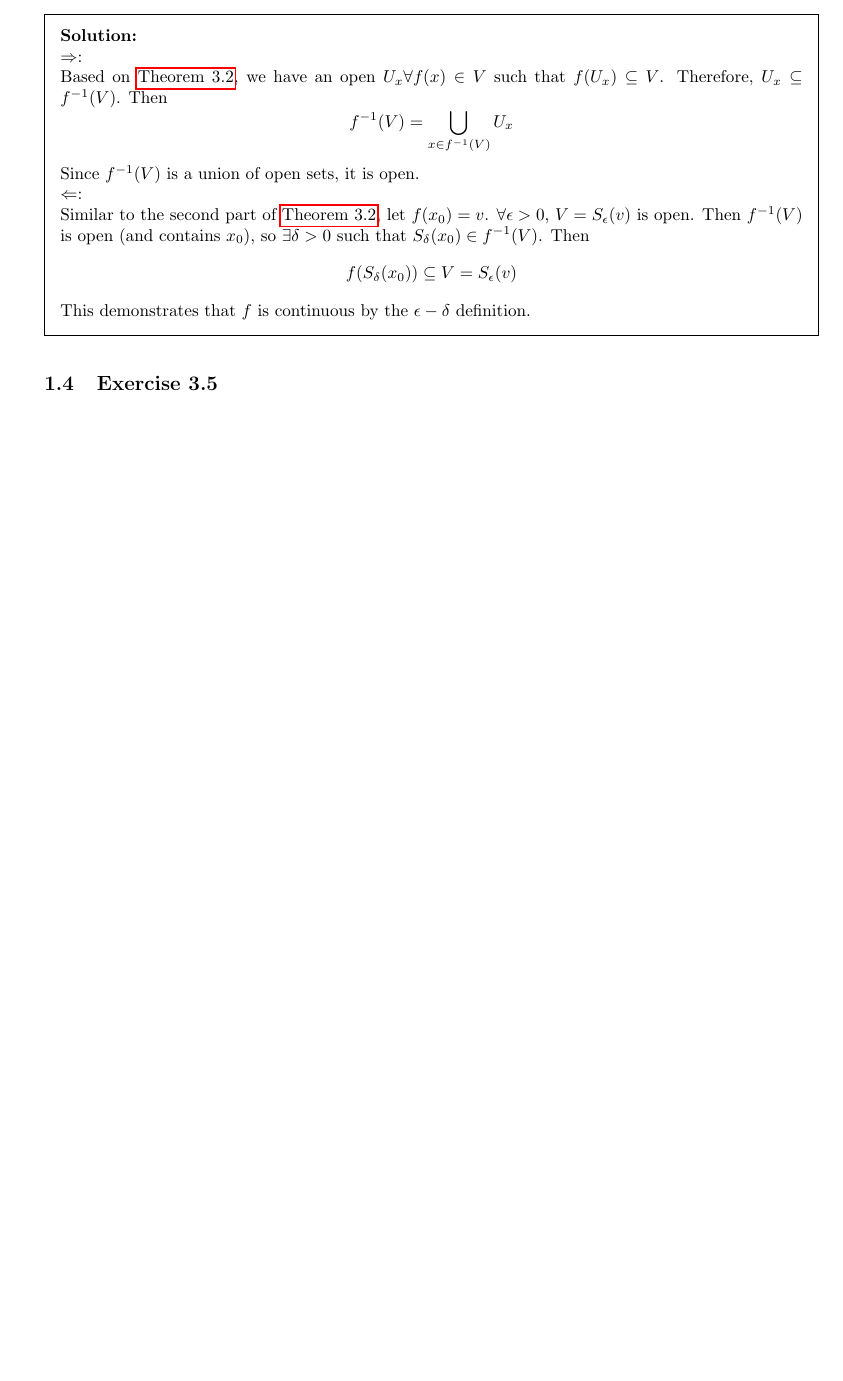
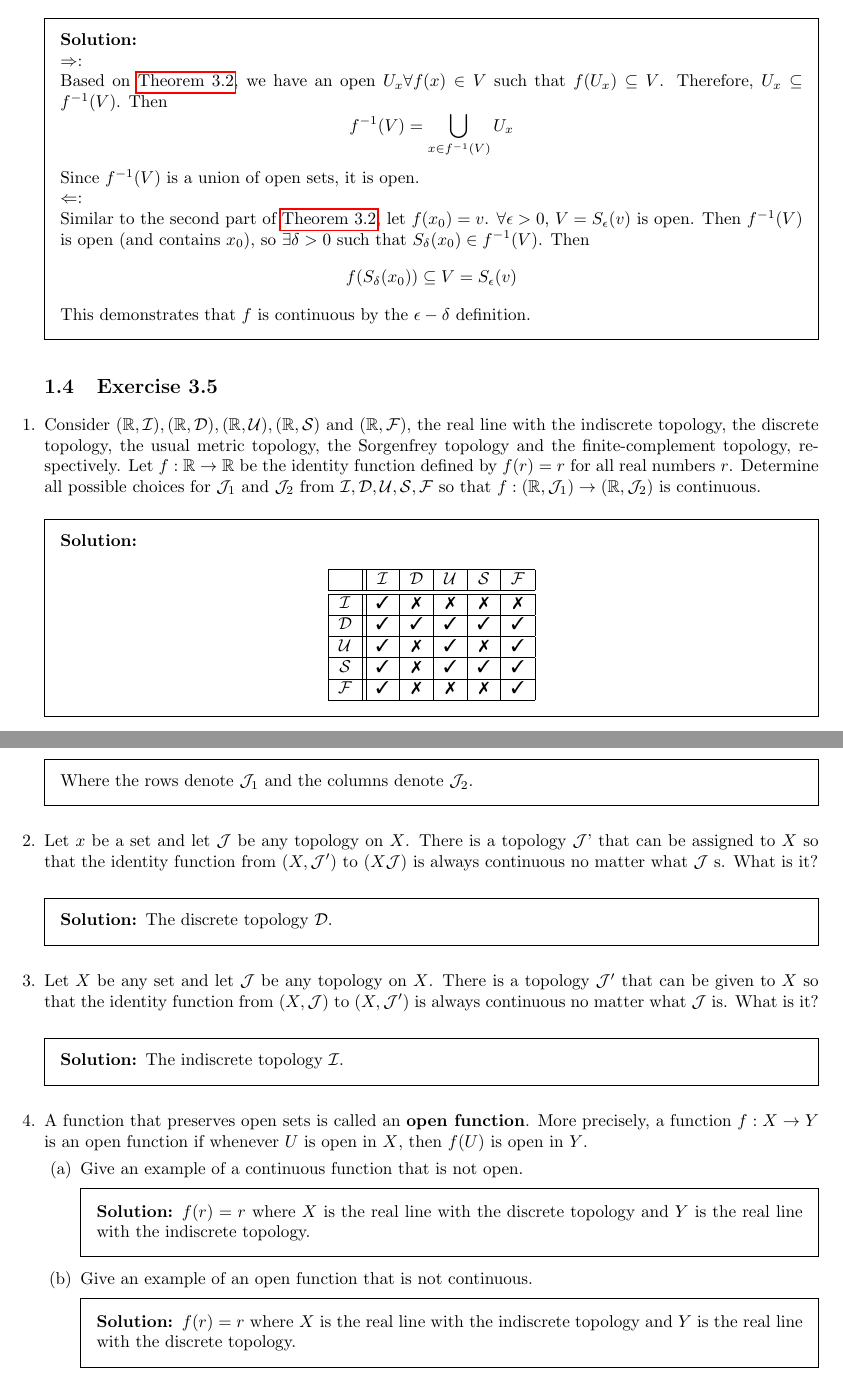
Before and after one commit to latexsupremecist/Topology-Conover-Solutions, a LaTeX problem sheet (main.tex, which reads ch4.tex): part of page 6 of 6 before the commit and two parts of pages 6 and 7 of 7 after it, the two joined at a grey line, cut so that both start at the same text, the shorter picture padded with empty space. Compiled offline with pdfLaTeX.

Commit message:
ex 4.3.5

```diff
--- a/ch4.tex
+++ b/ch4.tex
@@ -221,3 +221,57 @@ T$_1$-space that is not a T$_2$-space: the finite-complement topology \\
 
 \subsection{Exercise 3.5}
 \setcounter{question}{0}
+
+\question{Consider $(\R, \mathcal{I}), (\R, \mathcal{D}), (\R, \mathcal{U}), (\R, \mathcal{S})$ and $(\R, \mathcal{F})$, the real line with the indiscrete topology, the discrete topology, the usual metric topology, the Sorgenfrey topology and the finite-complement topology, respectively. Let $f: \R \rightarrow \R$ be the identity function defined by $f(r)=r$ for all real numbers $r$. Determine all possible choices for $\mathcal{J}_1$ and $\mathcal{J}_2$ from $\mathcal{I}, \mathcal{D}, \mathcal{U}, \mathcal{S}, \mathcal{F}$ so that $f:(\R, \mathcal{J}_1) \rightarrow (\R, \mathcal{J}_2)$ is continuous.}
+
+\begin{solution}
+
+ \begin{center}
+\begin{tabular}{|c||c|c|c|c|c|}
+\hline
+ & $\mathcal{I}$ & $\mathcal{D}$ & $\mathcal{U}$ & $\mathcal{S}$ & $\mathcal{F}$ \\
+ \hline \hline
+ $\mathcal{I}$ & \cmark & \xmark & \xmark & \xmark & \xmark \\
+ \hline
+ $\mathcal{D}$ & \cmark & \cmark & \cmark & \cmark & \cmark \\
+ \hline
+ $\mathcal{U}$ & \cmark & \xmark & \cmark & \xmark & \cmark \\
+ \hline
+ $\mathcal{S}$ & \cmark & \xmark & \cmark & \cmark & \cmark \\
+ \hline
+ $\mathcal{F}$ & \cmark & \xmark & \xmark & \xmark & \cmark \\
+ \hline
+\end{tabular}
+\end{center}
+ Where the rows denote $\mathcal{J}_1$ and the columns denote $\mathcal{J}_2$.
+\end{solution}
+
+\question{Let $x$ be a set and let $\mathcal{J}$ be any topology on $X$. There is a topology $\mathcal{J}$' that can be assigned to $X$ so that the identity function from $(X, \mathcal{J}')$ to $(X\mathcal{J})$ is always continuous no matter what $\mathcal{J}$ s. What is it?}
+
+\begin{solution}
+ The discrete topology $\mathcal{D}$.
+\end{solution}
+
+\question{Let $X$ be any set and let $\mathcal{J}$ be any topology on $X$. There is a topology $\mathcal{J}'$ that can be given to $X$ so that the identity function from $(X, \mathcal{J})$ to $(X, \mathcal{J}')$ is always continuous no matter what $\mathcal{J}$ is. What is it?}
+
+\begin{solution}
+ The indiscrete topology $\mathcal{I}$.
+\end{solution}
+
+\question{A function that preserves open sets is called an \textbf{open function}. More precisely, a function $f:X \rightarrow Y$ is an open function if whenever $U$ is open in $X$, then $f(U)$ is open in $Y$.}
+
+\begin{parts}
+
+ \part{Give an example of a continuous function that is not open.}
+
+\begin{solution}
+ $f(r) = r$ where $X$ is the real line with the discrete topology and $Y$ is the real line with the indiscrete topology.
+\end{solution}
+
+\part{Give an example of an open function that is not continuous.}
+
+\begin{solution}
+ $f(r) = r$ where $X$ is the real line with the indiscrete topology and $Y$ is the real line with the discrete topology.
+\end{solution}
+
+\end{parts}
--- a/main.tex
+++ b/main.tex
@@ -1,6 +1,7 @@
 \documentclass[answers]{exam}
 \usepackage{amsmath}
 \usepackage{amssymb}
+\usepackage{pifont}
 \usepackage{hyperref}
 
 \title{Solutions to Topology by Conover}
```
Also changed, not shown: main.pdf, main.tex (2 more changed lines).
